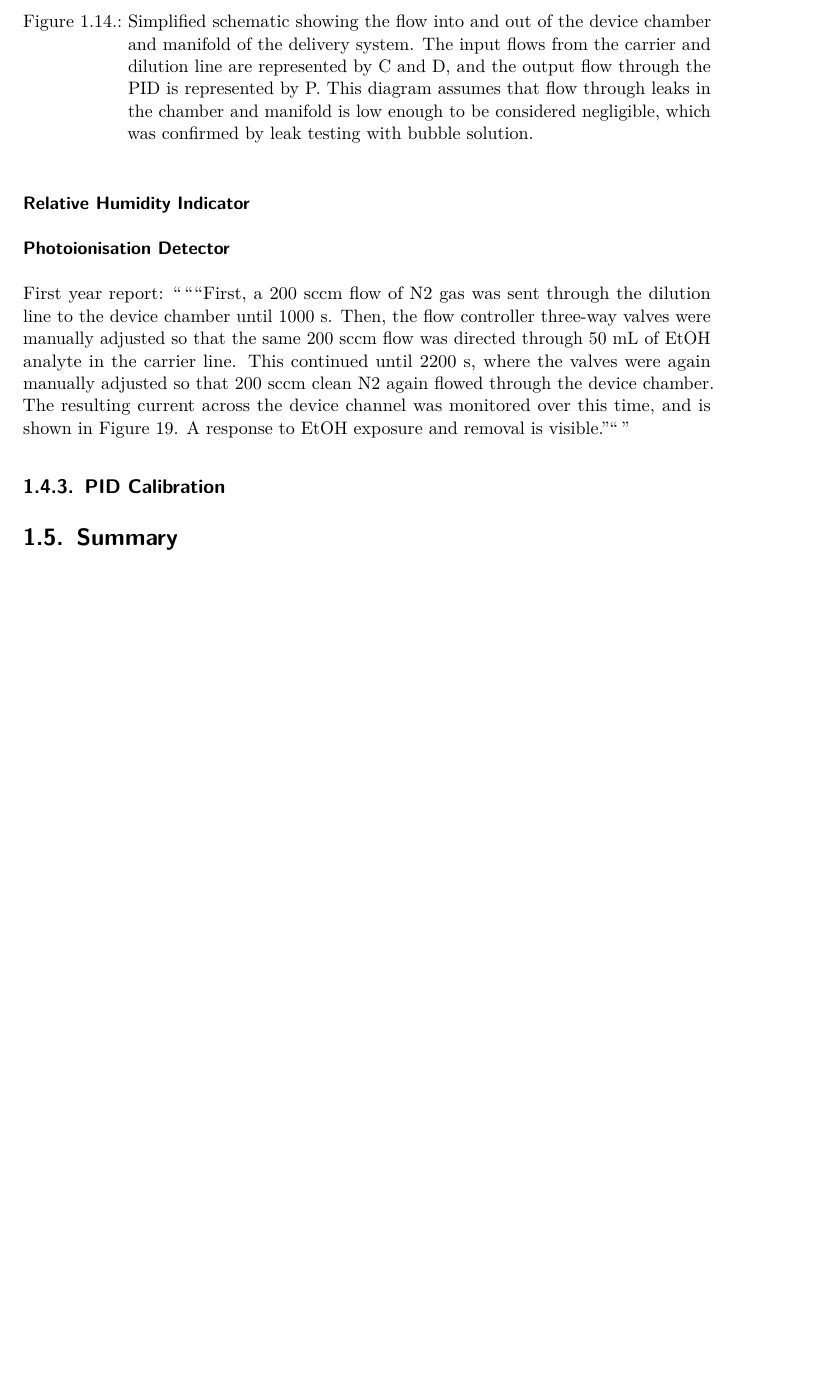
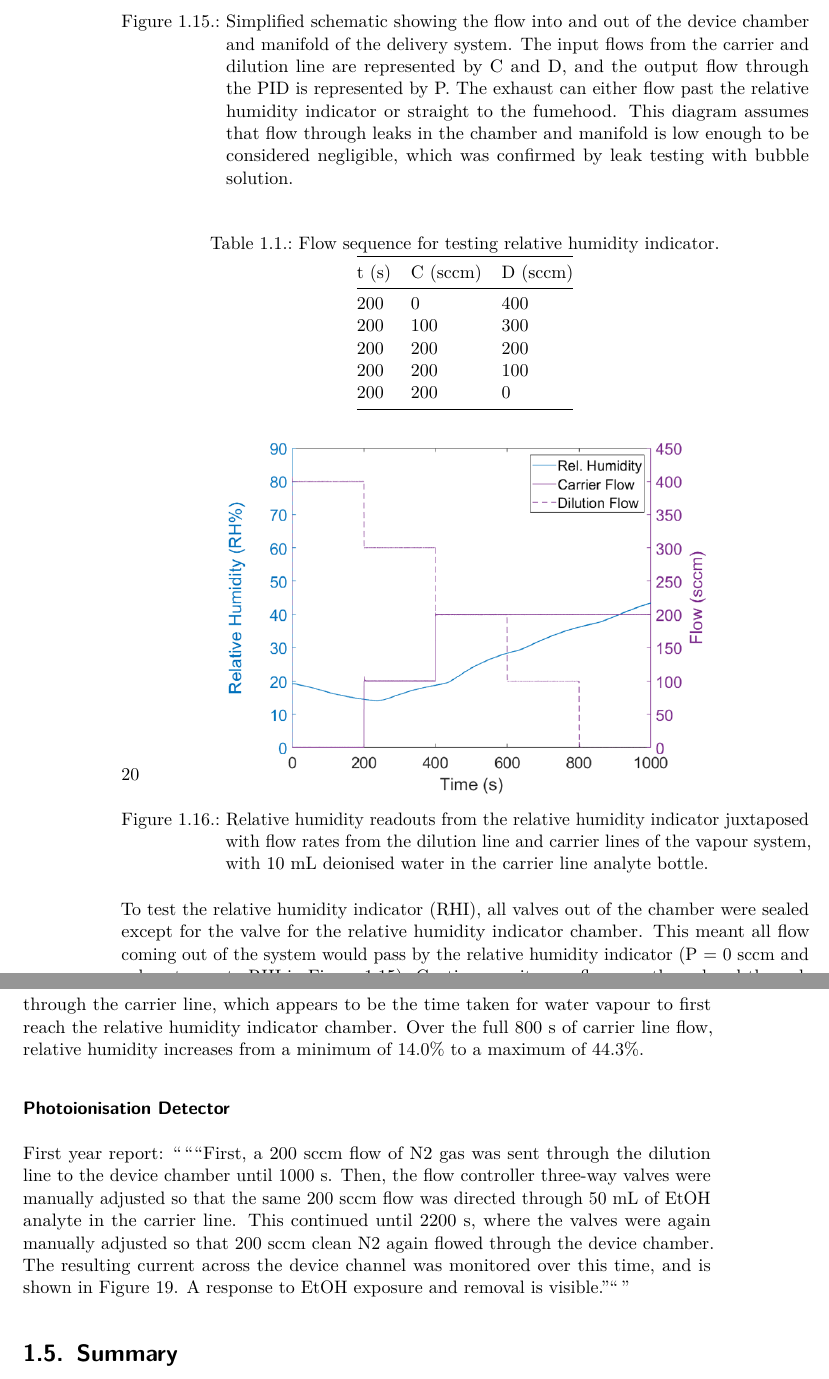
Before and after one commit to nedtreacher/phd-thesis, a LaTeX thesis (Volatile-Organic-Compound-Detection-Using-Insect-Odorant-Receptor-Functionalised-Field-Effect-Transistors.tex): part of page 23 of 29 before the commit and two parts of pages 24 and 25 of 31 after it, the two joined at a grey line, cut so that both start at the same text, the shorter picture padded with empty space. Compiled offline with pdfLaTeX.

Commit message:
edits to ch5

```diff
--- a/Volatile-Organic-Compound-Detection-Using-Insect-Odorant-Receptor-Functionalised-Field-Effect-Transistors.tex
+++ b/Volatile-Organic-Compound-Detection-Using-Insect-Odorant-Receptor-Functionalised-Field-Effect-Transistors.tex
@@ -922,10 +942,12 @@ Flow}\label{sensor-responses-to-vapour-flow}}
 
 }
 
-\caption{Simplified schematic showing the flow into and out of the
-device chamber and manifold of the delivery system. The input flows from
-the carrier and dilution line are represented by C and D, and the output
-flow through the PID is represented by P. This diagram assumes that flow
+\caption{\label{fig-chamber-schematic}Simplified schematic showing the
+flow into and out of the device chamber and manifold of the delivery
+system. The input flows from the carrier and dilution line are
+represented by C and D, and the output flow through the PID is
+represented by P. The exhaust can either flow past the relative humidity
+indicator or straight to the fumehood. This diagram assumes that flow
 through leaks in the chamber and manifold is low enough to be considered
 negligible, which was confirmed by leak testing with bubble solution.}
 
@@ -938,3 +968,58 @@ Indicator}\label{relative-humidity-indicator}}
+\hypertarget{tbl-RHI-flow-sequence}{}
+\begin{longtable}[]{@{}lll@{}}
+\caption{\label{tbl-RHI-flow-sequence}Flow sequence for testing relative
+humidity indicator.}\tabularnewline
+\toprule\noalign{}
+t (s) & C (sccm) & D (sccm) \\
+\midrule\noalign{}
+\endfirsthead
+\toprule\noalign{}
+t (s) & C (sccm) & D (sccm) \\
+\midrule\noalign{}
+\endhead
+\bottomrule\noalign{}
+\endlastfoot
+200 & 0 & 400 \\
+200 & 100 & 300 \\
+200 & 200 & 200 \\
+200 & 200 & 100 \\
+200 & 200 & 0 \\
+\end{longtable}
+
+\begin{figure}
+
+{\centering \includegraphics[width=0.7\textwidth,height=\textheight]{figures/ch5/RHI_verification.png}
+
+}
+
+\caption{\label{fig-RHI-verification}Relative humidity readouts from the
+relative humidity indicator juxtaposed with flow rates from the dilution
+line and carrier lines of the vapour system, with 10 mL deionised water
+in the carrier line analyte bottle.}
+
+\end{figure}
+
+To test the relative humidity indicator (RHI), all valves out of the
+chamber were sealed except for the valve for the relative humidity
+indicator chamber. This meant all flow coming out of the system would
+pass by the relative humidity indicator (P = 0 sccm and exhaust goes to
+RHI in Figure~\ref{fig-chamber-schematic}). Continuous nitrogen flow was
+then placed through the chamber until relative humidity dropped to about
+20\%. 10 mL of deionised water was placed into the analyte bottle. The
+following sequence of flows shown in Table~\ref{tbl-RHI-flow-sequence}
+was placed through the chamber (t = time, C = carrier line flow rate, D
+= dilution line flow rate). Note that between 230 s and 630 s, the total
+flow rate remains the same, but the ratio of dilution to carrier flow
+differs.
+
+From Figure~\ref{fig-RHI-verification}, it is clear that with increased
+flow from the analyte bottle containing deionised water, the relative
+humidity registered by the Telaire sensor also increases. The increases
+in relative humidity occur about 50 s after corresponding increases in
+flow through the carrier line, which appears to be the time taken for
+water vapour to first reach the relative humidity indicator chamber.
+Over the full 800 s of carrier line flow, relative humidity increases
+from a minimum of 14.0\% to a maximum of 44.3\%.
 
 \hypertarget{photoionisation-detector-1}{%
 \subsubsection*{Photoionisation
@@ -950,9 +1035,6 @@ adjusted so that 200 sccm clean N2 again flowed through the device
 chamber. The resulting current across the device channel was monitored
 over this time, and is shown in Figure 19. A response to EtOH exposure
 and removal is visible.''``\,''
-
-\hypertarget{pid-calibration}{%
-\subsection{PID Calibration}\label{pid-calibration}}
 
 \hypertarget{summary}{%
 \section{Summary}\label{summary}}
```
Also changed, not shown: figures/ch5/PID_flowmeter.png (added), figures/ch5/RHI_verification.png (added), Volatile-Organic-Compound-Detection-Using-Insect-Odorant-Receptor-Functionalised-Field-Effect-Transistors.tex (104 more changed lines), 1 other file.
